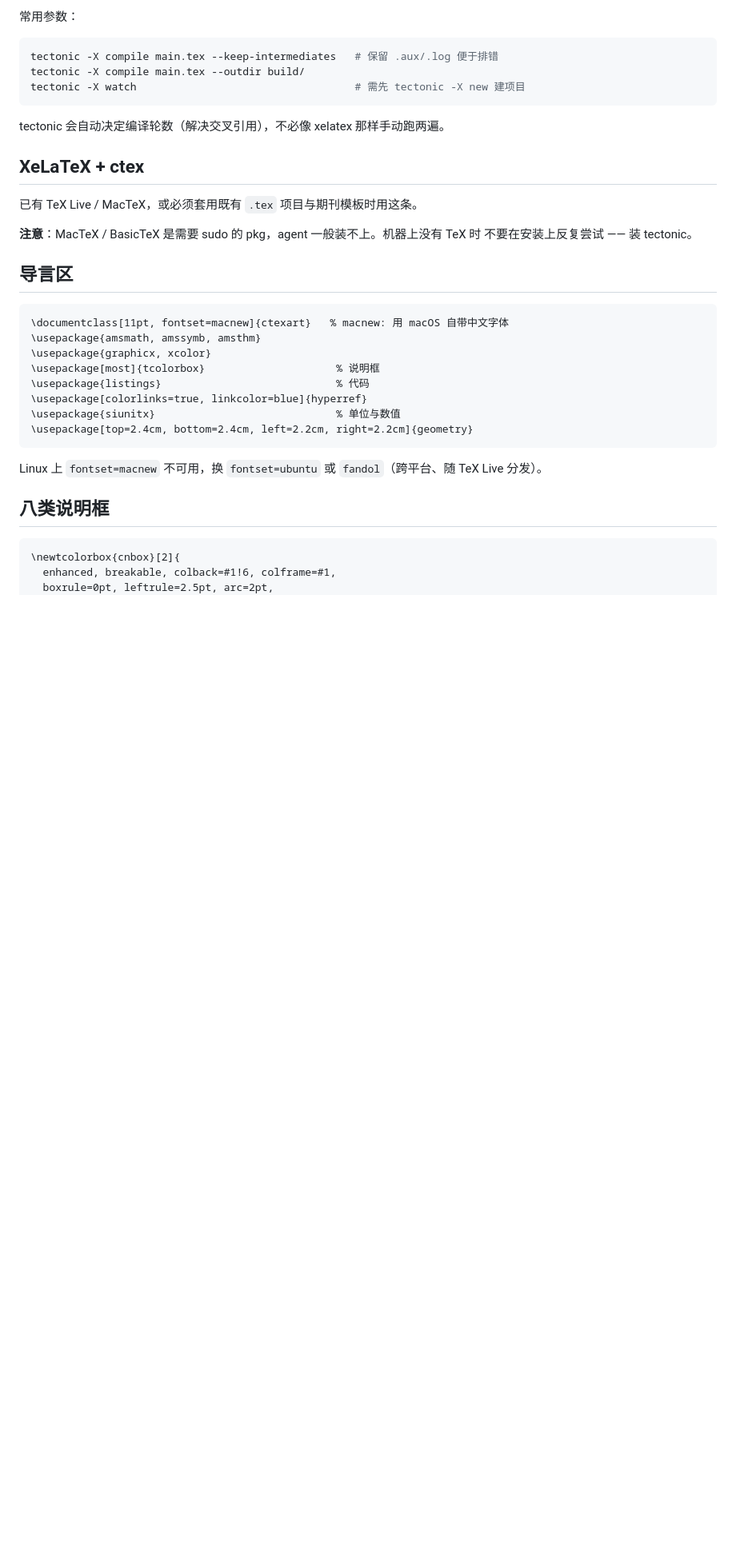
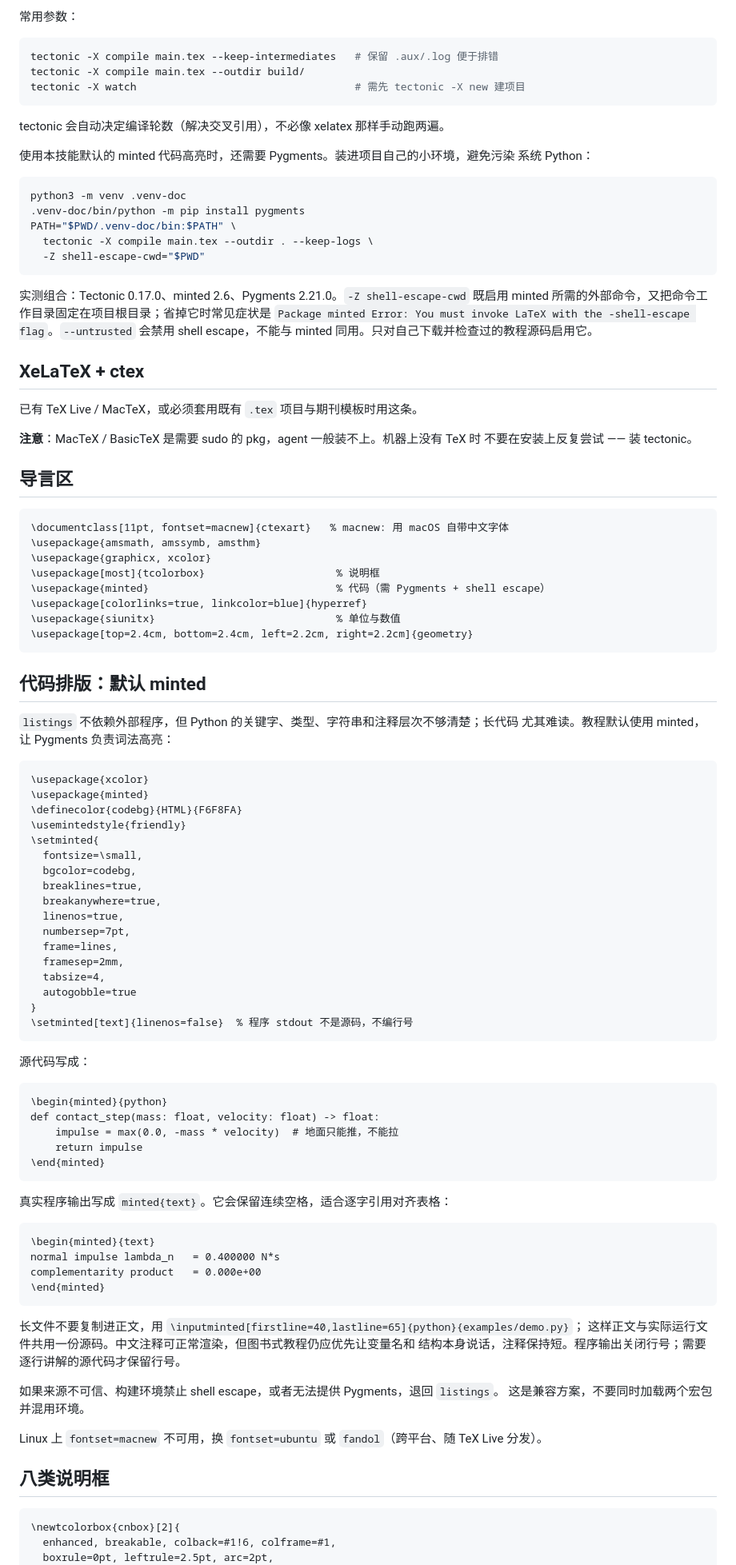
Before and after one commit to fzj1214/zh-tutorial-skills, a Markdown page: zh-tutorial-pdf/references/latex.md, the part around one of its changes. Shown at 80% size. Drawn GitHub-style; blank space fills up the shorter version.

````diff
--- a/zh-tutorial-pdf/references/latex.md
+++ b/zh-tutorial-pdf/references/latex.md
@@ -35,6 +35,22 @@ tectonic -X watch                                   # 需先 tectonic -X new 建
 
 tectonic 会自动决定编译轮数（解决交叉引用），不必像 xelatex 那样手动跑两遍。
 
+使用本技能默认的 minted 代码高亮时，还需要 Pygments。装进项目自己的小环境，避免污染
+系统 Python：
+
+```bash
+python3 -m venv .venv-doc
+.venv-doc/bin/python -m pip install pygments
+PATH="$PWD/.venv-doc/bin:$PATH" \
+  tectonic -X compile main.tex --outdir . --keep-logs \
+  -Z shell-escape-cwd="$PWD"
+```
+
+实测组合：Tectonic 0.17.0、minted 2.6、Pygments 2.21.0。`-Z shell-escape-cwd`
+既启用 minted 所需的外部命令，又把命令工作目录固定在项目根目录；省掉它时常见症状是
+`Package minted Error: You must invoke LaTeX with the -shell-escape flag`。`--untrusted`
+会禁用 shell escape，不能与 minted 同用。只对自己下载并检查过的教程源码启用它。
+
 ## XeLaTeX + ctex
 
 已有 TeX Live / MacTeX，或必须套用既有 `.tex` 项目与期刊模板时用这条。
@@ -49,11 +65,62 @@ tectonic 会自动决定编译轮数（解决交叉引用），不必像 xelatex
 \usepackage{amsmath, amssymb, amsthm}
 \usepackage{graphicx, xcolor}
 \usepackage[most]{tcolorbox}                     % 说明框
-\usepackage{listings}                            % 代码
+\usepackage{minted}                              % 代码（需 Pygments + shell escape）
 \usepackage[colorlinks=true, linkcolor=blue]{hyperref}
 \usepackage{siunitx}                             % 单位与数值
 \usepackage[top=2.4cm, bottom=2.4cm, left=2.2cm, right=2.2cm]{geometry}
 ```
+
+## 代码排版：默认 minted
+
+`listings` 不依赖外部程序，但 Python 的关键字、类型、字符串和注释层次不够清楚；长代码
+尤其难读。教程默认使用 minted，让 Pygments 负责词法高亮：
+
+```latex
+\usepackage{xcolor}
+\usepackage{minted}
+\definecolor{codebg}{HTML}{F6F8FA}
+\usemintedstyle{friendly}
+\setminted{
+  fontsize=\small,
+  bgcolor=codebg,
+  breaklines=true,
+  breakanywhere=true,
+  linenos=true,
+  numbersep=7pt,
+  frame=lines,
+  framesep=2mm,
+  tabsize=4,
+  autogobble=true
+}
+\setminted[text]{linenos=false}  % 程序 stdout 不是源码，不编行号
+```
+
+源代码写成：
+
+```latex
+\begin{minted}{python}
+def contact_step(mass: float, velocity: float) -> float:
+    impulse = max(0.0, -mass * velocity)  # 地面只能推，不能拉
+    return impulse
+\end{minted}
+```
+
+真实程序输出写成 `minted{text}`。它会保留连续空格，适合逐字引用对齐表格：
+
+```latex
+\begin{minted}{text}
+normal impulse lambda_n   = 0.400000 N*s
+complementarity product   = 0.000e+00
+\end{minted}
+```
+
+长文件不要复制进正文，用 `\inputminted[firstline=40,lastline=65]{python}{examples/demo.py}`；
+这样正文与实际运行文件共用一份源码。中文注释可正常渲染，但图书式教程仍应优先让变量名和
+结构本身说话，注释保持短。程序输出关闭行号；需要逐行讲解的源代码才保留行号。
+
+如果来源不可信、构建环境禁止 shell escape，或者无法提供 Pygments，退回 `listings`。
+这是兼容方案，不要同时加载两个宏包并混用环境。
 
 Linux 上 `fontset=macnew` 不可用，换 `fontset=ubuntu` 或 `fandol`（跨平台、随 TeX Live 分发）。
 
````
Also changed, not shown: other parts of zh-tutorial-pdf/references/latex.md (+11 -3 lines), README.md (+4 -0 lines), zh-tutorial-pdf/SKILL.md (+10 -2 lines).
